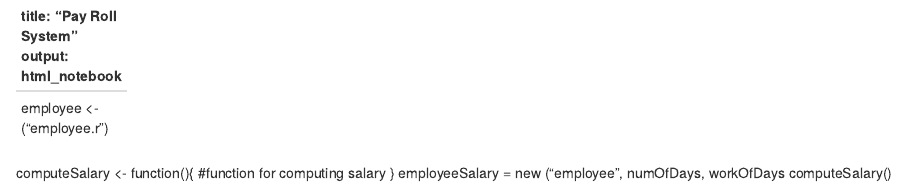
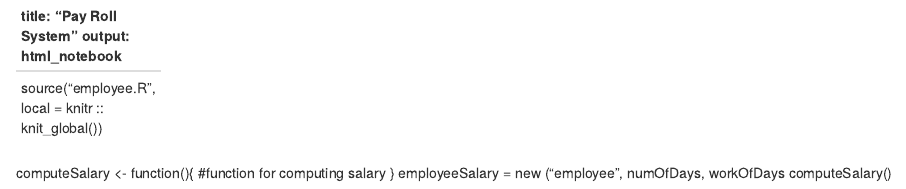
Before and after one commit to rueAlter67/wklypyrollsystm, an R Markdown document (Notebook.Rmd): the page in a window 1100 px wide, from its top. Rendered offline with R 4.5, knitr and Pandoc, with nearby package versions.

Commit message:
Update Notebook.Rmd

```diff
--- a/Notebook.Rmd
+++ b/Notebook.Rmd
@@ -2,7 +2,7 @@
 title: "Pay Roll System"
 output: html_notebook
 -----
-employee <- ("employee.r")
+source("employee.R", local = knitr :: knit_global())
 
 ----
 computeSalary <- function(){
```
